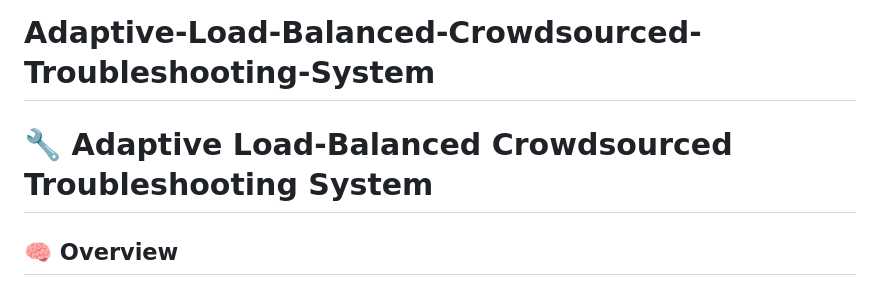
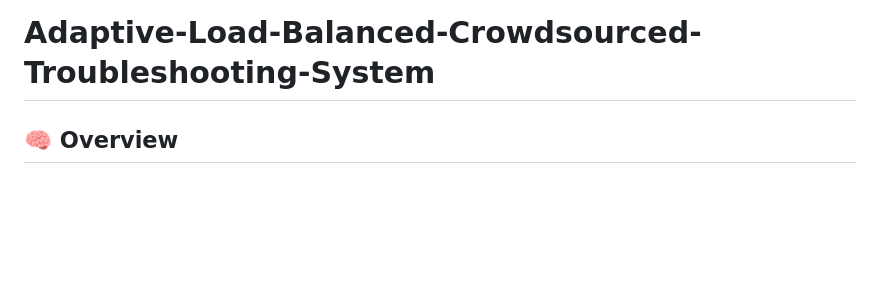
Before and after one commit to bhavika1304/Adaptive-Load-Balanced-Crowdsourced-Troubleshooting-System, a Markdown page: README.md, the part around the change. Rendered like a GitHub page; blank space fills up the shorter version.

```diff
--- a/README.md
+++ b/README.md
@@ -1,6 +1,4 @@
 # Adaptive-Load-Balanced-Crowdsourced-Troubleshooting-System
-
-# 🔧 Adaptive Load-Balanced Crowdsourced Troubleshooting System
 
 ## 🧠 Overview
 
```
